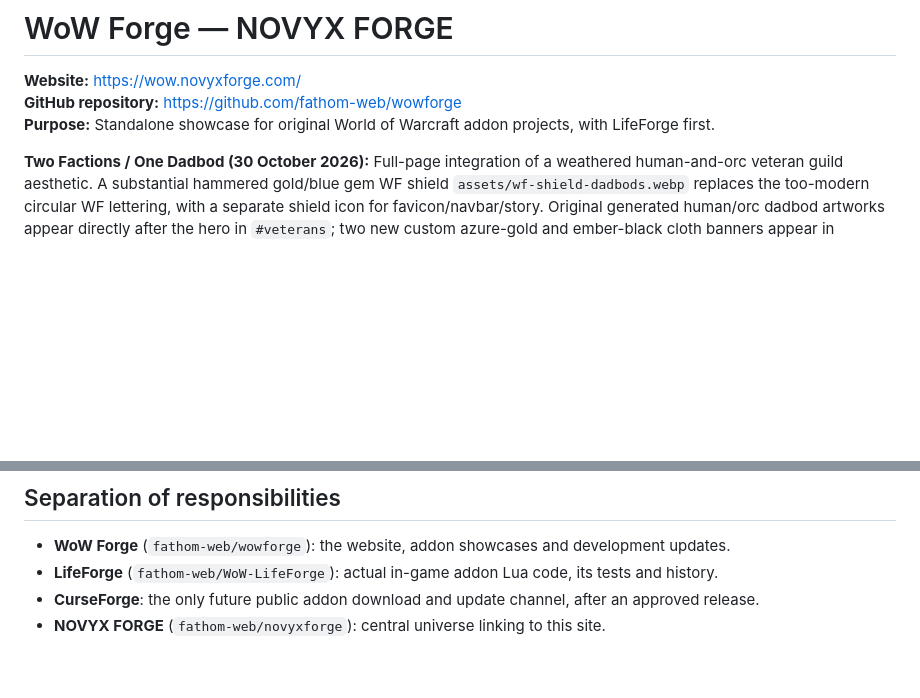
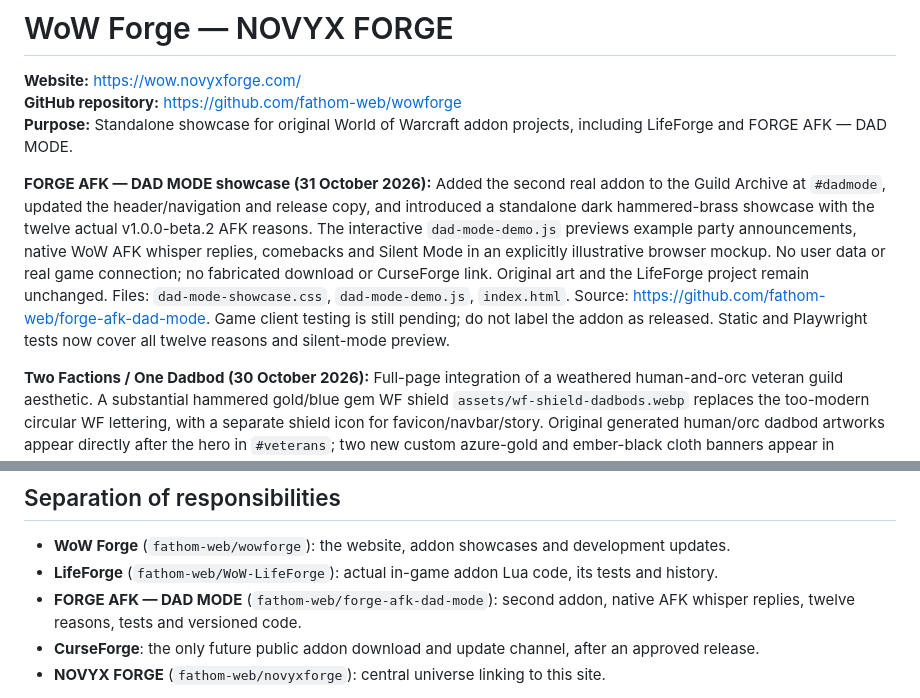
Before and after one commit to fathom-web/wowforge, a Markdown page: README.md, 2 parts joined by grey strips. GitHub-like rendering; blank space fills up the shorter version.

Commit message:
Document Dad Mode website showcase and source/deployment responsibilities

```diff
--- a/README.md
+++ b/README.md
@@ -2,7 +2,9 @@
 
 **Website:** https://wow.novyxforge.com/
 **GitHub repository:** https://github.com/fathom-web/wowforge
-**Purpose:** Standalone showcase for original World of Warcraft addon projects, with LifeForge first.
+**Purpose:** Standalone showcase for original World of Warcraft addon projects, including LifeForge and FORGE AFK — DAD MODE.
+
+**FORGE AFK — DAD MODE showcase (31 October 2026):** Added the second real addon to the Guild Archive at `#dadmode`, updated the header/navigation and release copy, and introduced a standalone dark hammered-brass showcase with the twelve actual v1.0.0-beta.2 AFK reasons. The interactive `dad-mode-demo.js` previews example party announcements, native WoW AFK whisper replies, comebacks and Silent Mode in an explicitly illustrative browser mockup. No user data or real game connection; no fabricated download or CurseForge link. Original art and the LifeForge project remain unchanged. Files: `dad-mode-showcase.css`, `dad-mode-demo.js`, `index.html`. Source: https://github.com/fathom-web/forge-afk-dad-mode. Game client testing is still pending; do not label the addon as released. Static and Playwright tests now cover all twelve reasons and silent-mode preview.
 
 **Two Factions / One Dadbod (30 October 2026):** Full-page integration of a weathered human-and-orc veteran guild aesthetic. A substantial hammered gold/blue gem WF shield `assets/wf-shield-dadbods.webp` replaces the too-modern circular WF lettering, with a separate shield icon for favicon/navbar/story. Original generated human/orc dadbod artworks appear directly after the hero in `#veterans`; two new custom azure-gold and ember-black cloth banners appear in repeated visual transitions and throughout the page in `faction-dads.css`, loaded last. Alliance/Horde names describe the fan art only; the pennants are original custom heraldry, NOT copies of Blizzard official faction insignia. Original cinematic scenery, LF project logo, release disclaimer and independent fan-project status are preserved. Only `wow.novyxforge.com` changes.
 
@@ -71,6 +73,7 @@ Future changes: sync `main` and deploy. Automatic webhooks can be enabled later,
 
 - **WoW Forge** (`fathom-web/wowforge`): the website, addon showcases and development updates.
 - **LifeForge** (`fathom-web/WoW-LifeForge`): actual in-game addon Lua code, its tests and history.
+- **FORGE AFK — DAD MODE** (`fathom-web/forge-afk-dad-mode`): second addon, native AFK whisper replies, twelve reasons, tests and versioned code.
 - **CurseForge**: the only future public addon download and update channel, after an approved release.
 - **NOVYX FORGE** (`fathom-web/novyxforge`): central universe linking to this site.
 
```
